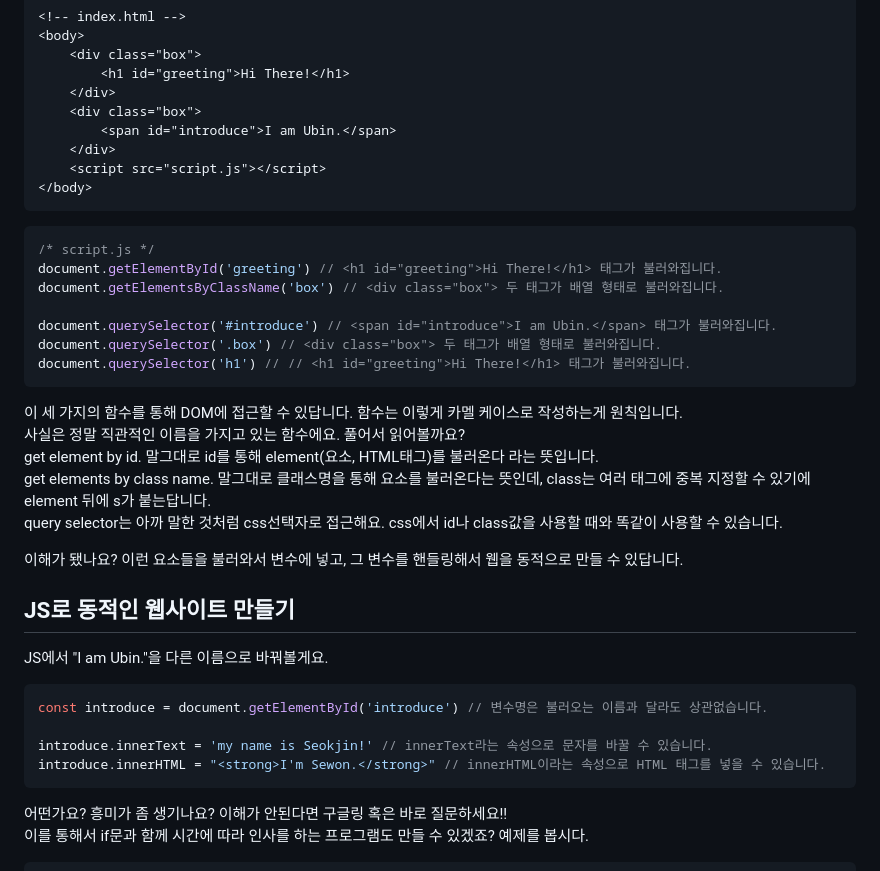
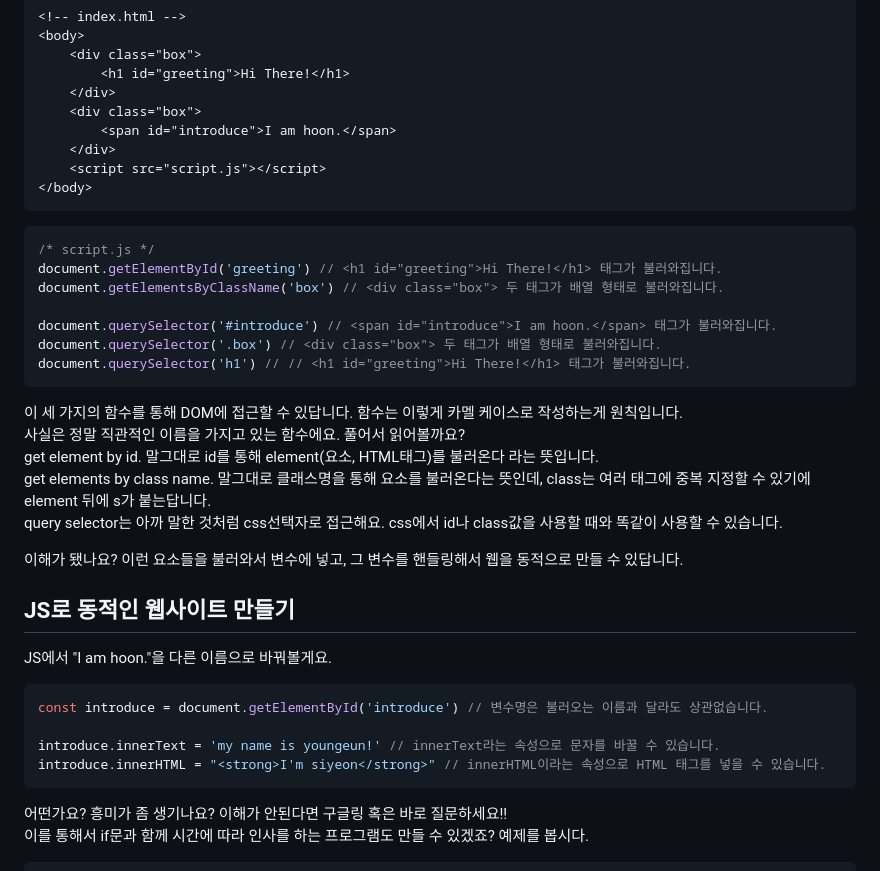
Before and after one commit to winshine0326/INSERT_todolist, a Markdown page: practice/references/reference3.md, the part around the change. Drawn GitHub-style.

Commit message:
reference3.md 업데이트

````diff
--- a/practice/references/reference3.md
+++ b/practice/references/reference3.md
@@ -29,7 +29,7 @@ DOM에 접근한다는 말이 무슨 뜻일까요? 알고보면 그렇게 어려
 		<h1 id="greeting">Hi There!</h1>
 	</div>
 	<div class="box">
-		<span id="introduce">I am Ubin.</span>
+		<span id="introduce">I am hoon.</span>
 	</div>
 	<script src="script.js"></script>
 </body>
@@ -40,7 +40,7 @@ DOM에 접근한다는 말이 무슨 뜻일까요? 알고보면 그렇게 어려
 document.getElementById('greeting') // <h1 id="greeting">Hi There!</h1> 태그가 불러와집니다.
 document.getElementsByClassName('box') // <div class="box"> 두 태그가 배열 형태로 불러와집니다.
 
-document.querySelector('#introduce') // <span id="introduce">I am Ubin.</span> 태그가 불러와집니다.
+document.querySelector('#introduce') // <span id="introduce">I am hoon.</span> 태그가 불러와집니다.
 document.querySelector('.box') // <div class="box"> 두 태그가 배열 형태로 불러와집니다.
 document.querySelector('h1') // // <h1 id="greeting">Hi There!</h1> 태그가 불러와집니다.
 ```
@@ -55,13 +55,13 @@ query selector는 아까 말한 것처럼 css선택자로 접근해요. css에
 
 ## JS로 동적인 웹사이트 만들기
 
-JS에서 "I am Ubin."을 다른 이름으로 바꿔볼게요.
+JS에서 "I am hoon."을 다른 이름으로 바꿔볼게요.
 
 ```js
 const introduce = document.getElementById('introduce') // 변수명은 불러오는 이름과 달라도 상관없습니다.
 
-introduce.innerText = 'my name is Seokjin!' // innerText라는 속성으로 문자를 바꿀 수 있습니다.
-introduce.innerHTML = "<strong>I'm Sewon.</strong>" // innerHTML이라는 속성으로 HTML 태그를 넣을 수 있습니다.
+introduce.innerText = 'my name is youngeun!' // innerText라는 속성으로 문자를 바꿀 수 있습니다.
+introduce.innerHTML = "<strong>I'm siyeon</strong>" // innerHTML이라는 속성으로 HTML 태그를 넣을 수 있습니다.
 ```
 
 어떤가요? 흥미가 좀 생기나요? 이해가 안된다면 구글링 혹은 바로 질문하세요!!
````
